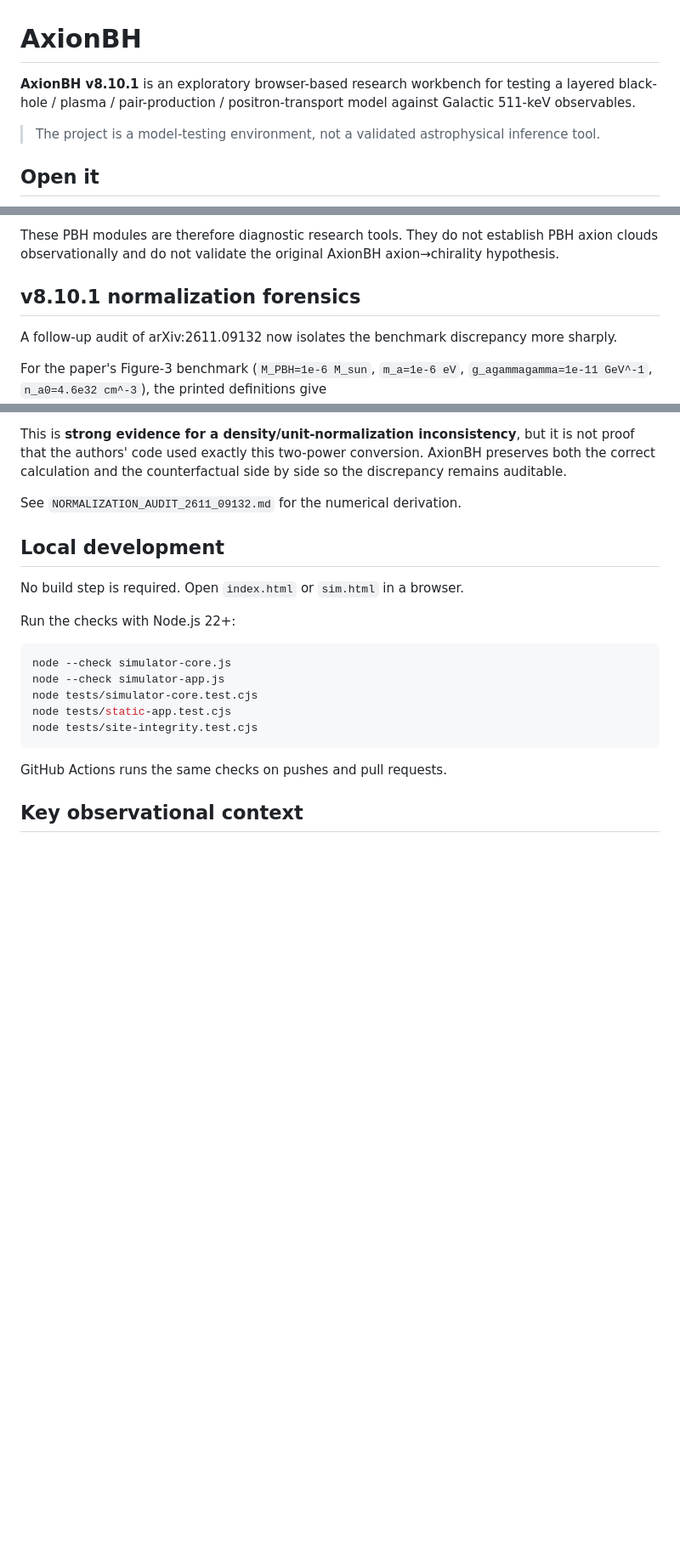
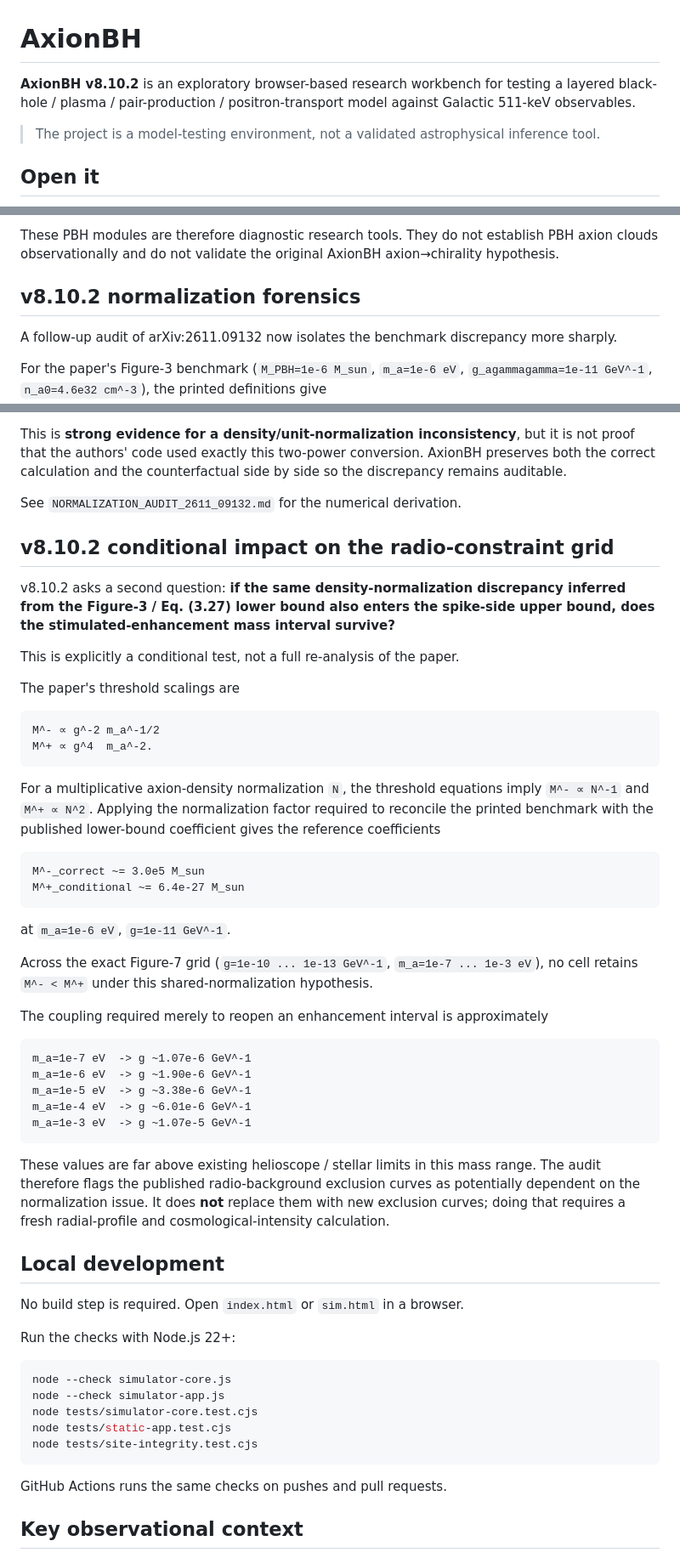
Before and after one commit to Dargon777/AxionBH-v3.3, a Markdown page: README.md, 3 parts joined by grey strips. Shown at 85% size. Rendered like a GitHub page; blank space fills up the shorter version.

Commit message:
Document v8.10.2 conditional radio impact

````diff
--- a/README.md
+++ b/README.md
@@ -1,6 +1,6 @@
 # AxionBH
 
-**AxionBH v8.10.1** is an exploratory browser-based research workbench for testing a layered black-hole / plasma / pair-production / positron-transport model against Galactic 511-keV observables.
+**AxionBH v8.10.2** is an exploratory browser-based research workbench for testing a layered black-hole / plasma / pair-production / positron-transport model against Galactic 511-keV observables.
 
 > The project is a model-testing environment, not a validated astrophysical inference tool.
 
@@ -104,7 +104,7 @@ AxionBH reproduces the quoted vacuum lifetime scale. However, when the quoted nu
 
 These PBH modules are therefore diagnostic research tools. They do not establish PBH axion clouds observationally and do not validate the original AxionBH axion→chirality hypothesis.
 
-## v8.10.1 normalization forensics
+## v8.10.2 normalization forensics
 
 A follow-up audit of arXiv:2611.09132 now isolates the benchmark discrepancy more sharply.
 
@@ -121,6 +121,42 @@ The forensics module also evaluates a **deliberately invalid counterfactual** in
 This is **strong evidence for a density/unit-normalization inconsistency**, but it is not proof that the authors' code used exactly this two-power conversion. AxionBH preserves both the correct calculation and the counterfactual side by side so the discrepancy remains auditable.
 
 See `NORMALIZATION_AUDIT_2611_09132.md` for the numerical derivation.
+
+## v8.10.2 conditional impact on the radio-constraint grid
+
+v8.10.2 asks a second question: **if the same density-normalization discrepancy inferred from the Figure-3 / Eq. (3.27) lower bound also enters the spike-side upper bound, does the stimulated-enhancement mass interval survive?**
+
+This is explicitly a conditional test, not a full re-analysis of the paper.
+
+The paper's threshold scalings are
+
+```text
+M^- ∝ g^-2 m_a^-1/2
+M^+ ∝ g^4  m_a^-2.
+```
+
+For a multiplicative axion-density normalization `N`, the threshold equations imply `M^- ∝ N^-1` and `M^+ ∝ N^2`. Applying the normalization factor required to reconcile the printed benchmark with the published lower-bound coefficient gives the reference coefficients
+
+```text
+M^-_correct ~= 3.0e5 M_sun
+M^+_conditional ~= 6.4e-27 M_sun
+```
+
+at `m_a=1e-6 eV`, `g=1e-11 GeV^-1`.
+
+Across the exact Figure-7 grid (`g=1e-10 ... 1e-13 GeV^-1`, `m_a=1e-7 ... 1e-3 eV`), no cell retains `M^- < M^+` under this shared-normalization hypothesis.
+
+The coupling required merely to reopen an enhancement interval is approximately
+
+```text
+m_a=1e-7 eV  -> g ~1.07e-6 GeV^-1
+m_a=1e-6 eV  -> g ~1.90e-6 GeV^-1
+m_a=1e-5 eV  -> g ~3.38e-6 GeV^-1
+m_a=1e-4 eV  -> g ~6.01e-6 GeV^-1
+m_a=1e-3 eV  -> g ~1.07e-5 GeV^-1
+```
+
+These values are far above existing helioscope / stellar limits in this mass range. The audit therefore flags the published radio-background exclusion curves as potentially dependent on the normalization issue. It does **not** replace them with new exclusion curves; doing that requires a fresh radial-profile and cosmological-intensity calculation.
 
 ## Local development
 
````
